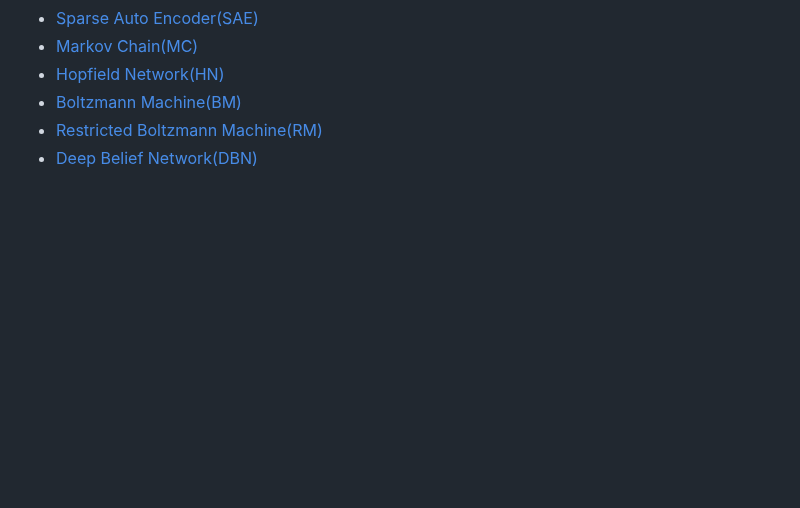
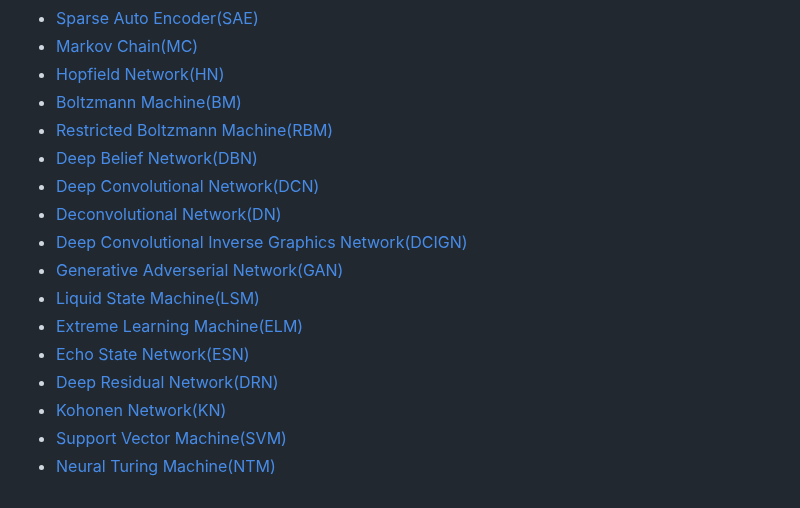
Before and after one commit to mohitlabs/Research, a Markdown page: Dissertation1.md, the part around the change. Drawn GitHub-style; blank space fills up the shorter version.

```diff
--- a/Dissertation1.md
+++ b/Dissertation1.md
@@ -95,5 +95,16 @@ This paper describes that how Emotionally Intelligent Machines(EIM's) can be dev
 - [Markov Chain(MC)]()
 - [Hopfield Network(HN)]()
 - [Boltzmann Machine(BM)]()
-- [Restricted Boltzmann Machine(RM)]()
+- [Restricted Boltzmann Machine(RBM)]()
 - [Deep Belief Network(DBN)]()
+- [Deep Convolutional Network(DCN)]()
+- [Deconvolutional Network(DN)]()
+- [Deep Convolutional Inverse Graphics Network(DCIGN)]()
+- [Generative Adverserial Network(GAN)]()
+- [Liquid State Machine(LSM)]()
+- [Extreme Learning Machine(ELM)]()
+- [Echo State Network(ESN)]()
+- [Deep Residual Network(DRN)]()
+- [Kohonen Network(KN)]()
+- [Support Vector Machine(SVM)]()
+- [Neural Turing Machine(NTM)]()
```
